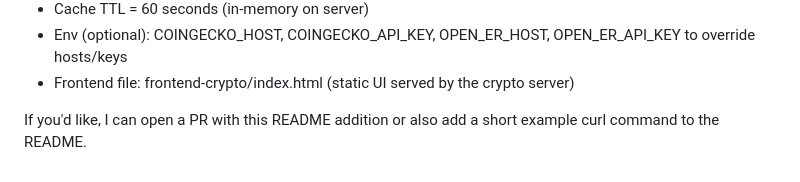
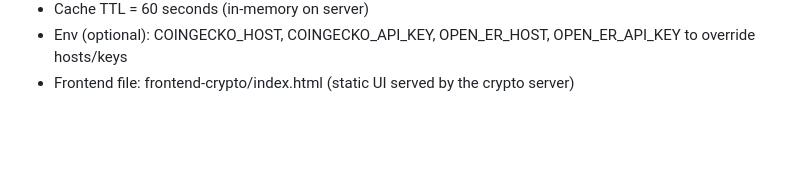
Before and after one commit to webstriiix/dattabot-blockchain-test, a Markdown page: README.md, the part around the change. Drawn GitHub-style; blank space fills up the shorter version.

```diff
--- a/README.md
+++ b/README.md
@@ -78,5 +78,3 @@ Crypto UI (Question 3)
 - Cache TTL = 60 seconds (in-memory on server)
 - Env (optional): COINGECKO_HOST, COINGECKO_API_KEY, OPEN_ER_HOST, OPEN_ER_API_KEY to override hosts/keys
 - Frontend file: frontend-crypto/index.html (static UI served by the crypto server)
-
-If you'd like, I can open a PR with this README addition or also add a short example curl command to the README.
```
